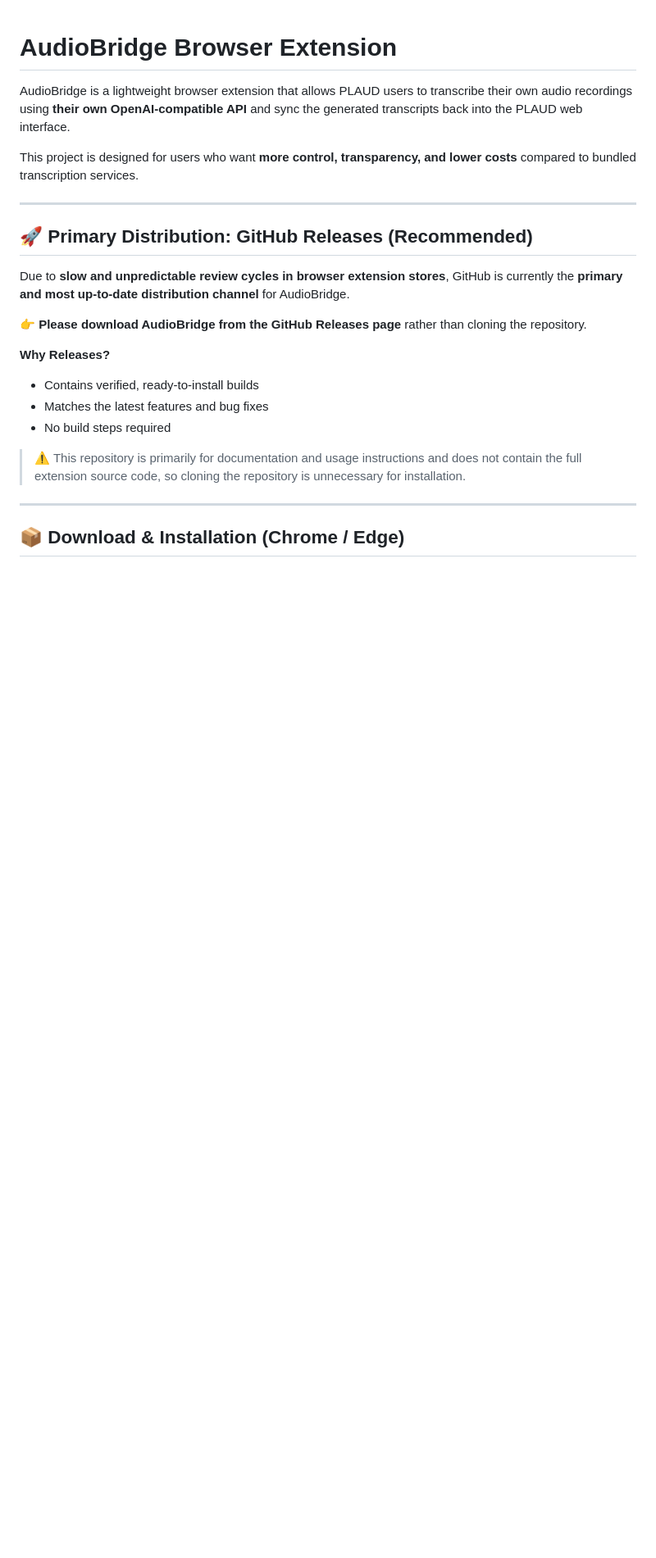
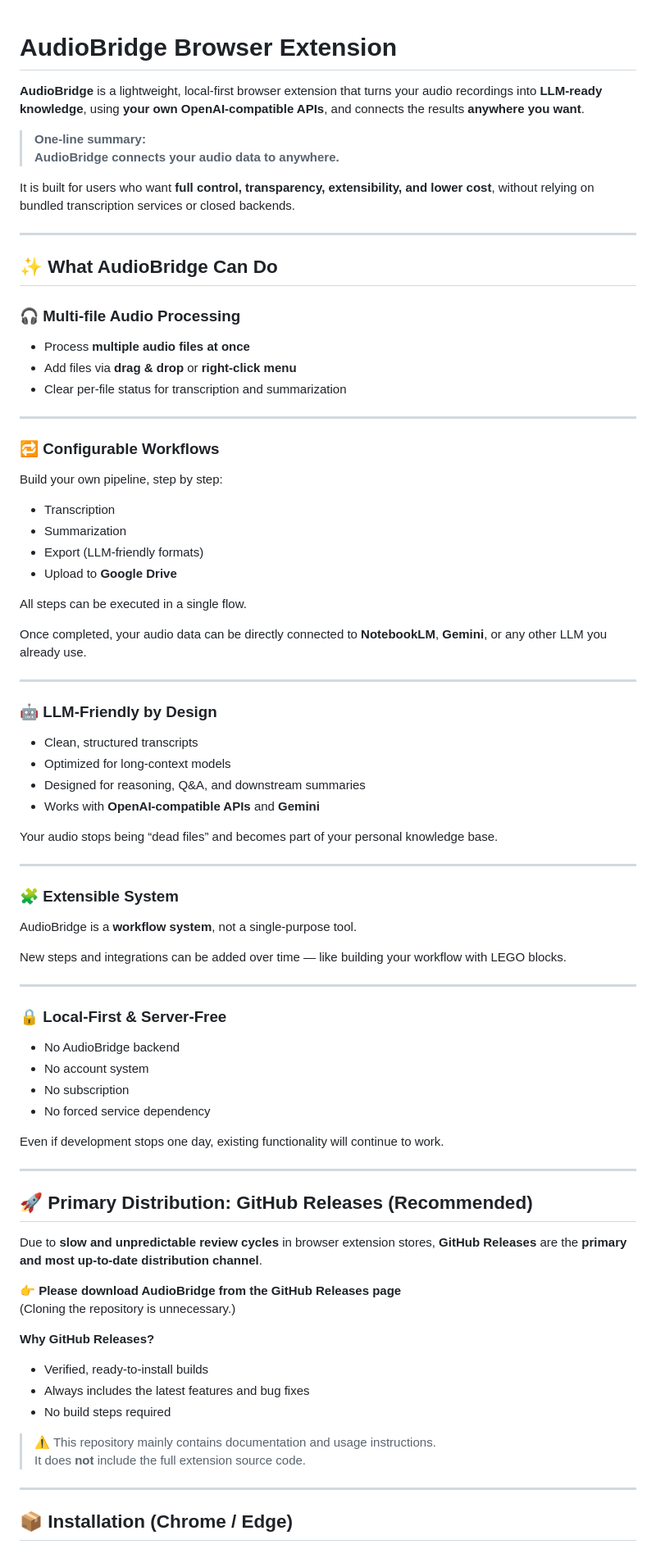
Before and after one commit to audiobridge-ai/browser-extension, a Markdown page: README.md, the part around one of its changes. Shown at 82% size. GitHub-like rendering; blank space fills up the shorter version.

```diff
--- a/README.md
+++ b/README.md
@@ -1,26 +1,80 @@
 # AudioBridge Browser Extension
 
-AudioBridge is a lightweight browser extension that allows PLAUD users to transcribe their own audio recordings using **their own OpenAI‑compatible API** and sync the generated transcripts back into the PLAUD web interface.
+**AudioBridge** is a lightweight, local-first browser extension that turns your audio recordings into **LLM-ready knowledge**, using **your own OpenAI-compatible APIs**, and connects the results **anywhere you want**.
 
-This project is designed for users who want **more control, transparency, and lower costs** compared to bundled transcription services.
+> **One-line summary:**
+> **AudioBridge connects your audio data to anywhere.**
+
+It is built for users who want **full control, transparency, extensibility, and lower cost**, without relying on bundled transcription services or closed backends.
+
+---
+
+## ✨ What AudioBridge Can Do
+
+### 🎧 Multi-file Audio Processing
+- Process **multiple audio files at once**
+- Add files via **drag & drop** or **right-click menu**
+- Clear per-file status for transcription and summarization
+
+---
+
+### 🔁 Configurable Workflows
+Build your own pipeline, step by step:
+
+- Transcription
+- Summarization
+- Export (LLM-friendly formats)
+- Upload to **Google Drive**
+
+All steps can be executed in a single flow.
+
+Once completed, your audio data can be directly connected to **NotebookLM**, **Gemini**, or any other LLM you already use.
+
+---
+
+### 🤖 LLM-Friendly by Design
+- Clean, structured transcripts
+- Optimized for long-context models
+- Designed for reasoning, Q&A, and downstream summaries
+- Works with **OpenAI-compatible APIs** and **Gemini**
+
+Your audio stops being “dead files” and becomes part of your personal knowledge base.
+
+---
+
+### 🧩 Extensible System
+AudioBridge is a **workflow system**, not a single-purpose tool.
+
+New steps and integrations can be added over time — like building your workflow with LEGO blocks.
+
+---
+
+### 🔒 Local-First & Server-Free
+- No AudioBridge backend
+- No account system
+- No subscription
+- No forced service dependency
+
+Even if development stops one day, existing functionality will continue to work.
 
 ---
 
 ## 🚀 Primary Distribution: GitHub Releases (Recommended)
 
-Due to **slow and unpredictable review cycles in browser extension stores**, GitHub is currently the **primary and most up‑to‑date distribution channel** for AudioBridge.
+Due to **slow and unpredictable review cycles** in browser extension stores, **GitHub Releases** are the **primary and most up-to-date distribution channel**.
 
-👉 **Please download AudioBridge from the GitHub Releases page** rather than cloning the repository.
+👉 **Please download AudioBridge from the GitHub Releases page**
+(Cloning the repository is unnecessary.)
 
-**Why Releases?**
+**Why GitHub Releases?**
+- Verified, ready-to-install builds
+- Always includes the latest features and bug fixes
+- No build steps required
 
-* Contains verified, ready‑to‑install builds
-* Matches the latest features and bug fixes
-* No build steps required
-
-> ⚠️ This repository is primarily for documentation and usage instructions and does not contain the full extension source code, so cloning the repository is unnecessary for installation.
+> ⚠️ This repository mainly contains documentation and usage instructions.
+> It does **not** include the full extension source code.
 
 ---
 
-## 📦 Download & Installation (Chrome / Edge)
+## 📦 Installation (Chrome / Edge)
 
```
Also changed, not shown: other parts of README.md (+38 -51 lines).
